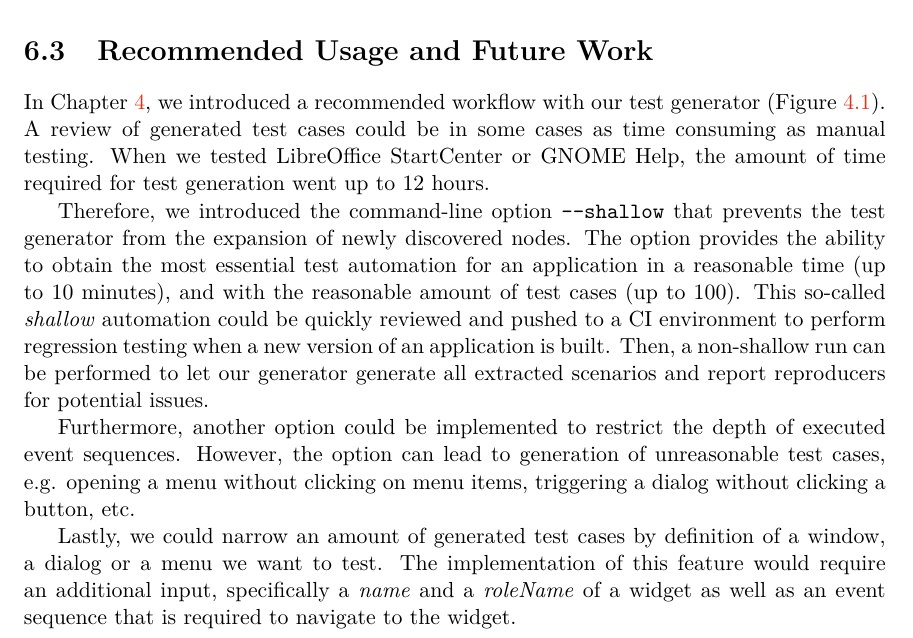
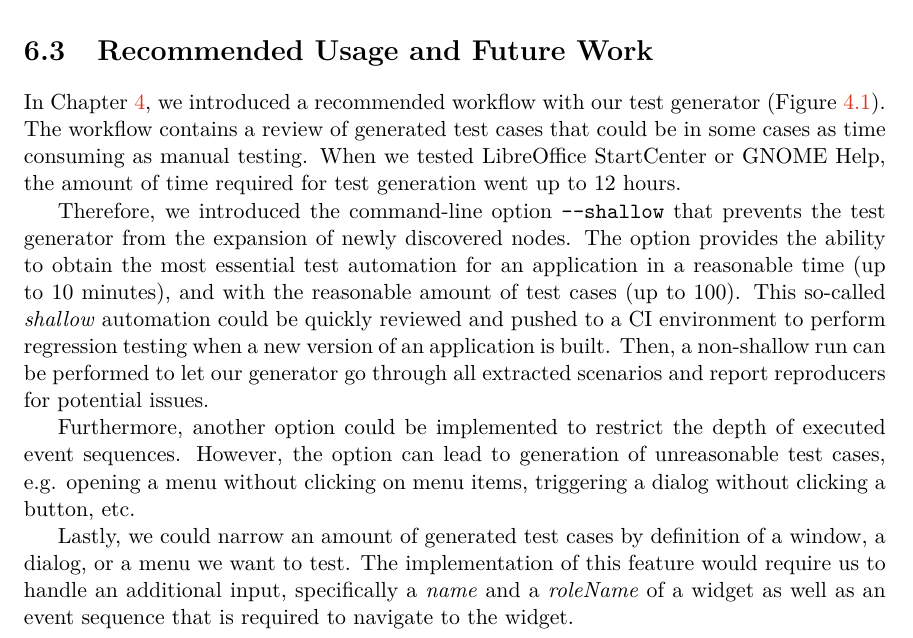
Before and after one commit to mkrajnak/mt, a LaTeX thesis (projekt.tex, which reads projekt-01-kapitoly-chapters-en.tex): part of page 61 of 69, cut so that both start at the same text. Compiled offline with pdfLaTeX.

Commit message:
push latest changes

```diff
--- a/projekt-01-kapitoly-chapters-en.tex
+++ b/projekt-01-kapitoly-chapters-en.tex
@@ -1009,13 +1009,13 @@ In conclusion, generated test cases are not comparable with the currently availa
 The test generator itself is a piece of software as well. It is designed to work with as many applications as possible, therefore, the implementation is as general as possible. If a tested application reveals flaws within the test generator, the fixes must maintain the approach that the implementation has to be as general as possible, thus they will not affect the generation process for other applications. Therefore, if the fix is too application-specific, the effort that needs to be done to include the fix in the test generator should not be greater than developing a custom test case.
 
 \section{Recommended Usage and Future Work}\label{future_work}
-In Chapter \ref{proposed_solution}, we introduced a recommended workflow with our test generator (Figure \ref{Diagram}). A review of generated test cases could be in some cases as time consuming as manual testing. When we tested LibreOffice StartCenter or GNOME Help, the amount of time required for test generation went up to 12 hours.
+In Chapter \ref{proposed_solution}, we introduced a recommended workflow with our test generator (Figure \ref{Diagram}). The workflow contains a review of generated test cases that could be in some cases as time consuming as manual testing. When we tested LibreOffice StartCenter or GNOME Help, the amount of time required for test generation went up to 12 hours.
 
-Therefore, we introduced the command-line option \texttt{-{}-shallow} that prevents the test generator from the expansion of newly discovered nodes. The option provides the ability to obtain the most essential test automation for an application in a reasonable time (up to 10 minutes), and with the reasonable amount of test cases (up to 100). This so-called \textit{shallow} automation could be quickly reviewed and pushed to a CI environment to perform regression testing when a new version of an application is built. Then, a non-shallow run can be performed to let our generator generate all extracted scenarios and report reproducers for potential issues.
+Therefore, we introduced the command-line option \texttt{-{}-shallow} that prevents the test generator from the expansion of newly discovered nodes. The option provides the ability to obtain the most essential test automation for an application in a reasonable time (up to 10 minutes), and with the reasonable amount of test cases (up to 100). This so-called \textit{shallow} automation could be quickly reviewed and pushed to a CI environment to perform regression testing when a new version of an application is built. Then, a non-shallow run can be performed to let our generator go through all extracted scenarios and report reproducers for potential issues.
 
 Furthermore, another option could be implemented to restrict the depth of executed event sequences. However, the option can lead to generation of unreasonable test cases, e.g. opening a menu without clicking on menu items, triggering a dialog without clicking a button, etc.
 
-Lastly, we could narrow an amount of generated test cases by definition of a window, a dialog or a menu we want to test. The implementation of this feature would require an additional input, specifically a \textit{name} and a \textit{roleName} of a widget as well as an event sequence that is required to navigate to the widget.
+Lastly, we could narrow an amount of generated test cases by definition of a window, a dialog, or a menu we want to test. The implementation of this feature would require us to handle an additional input, specifically a \textit{name} and a \textit{roleName} of a widget as well as an event sequence that is required to navigate to the widget.
 
 \chapter{Conclusion}
 Tests for LibreOffice StartCenter were pushed to the Desktop CI environment in RedHat. A couple of test runs were performed to verify the sanity of the tests in tthe given environment.
```
